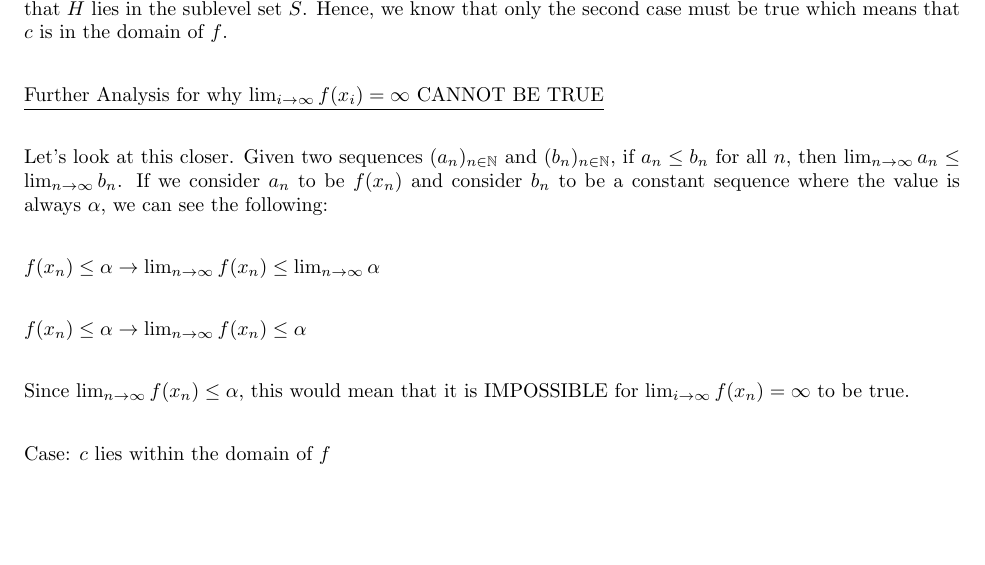
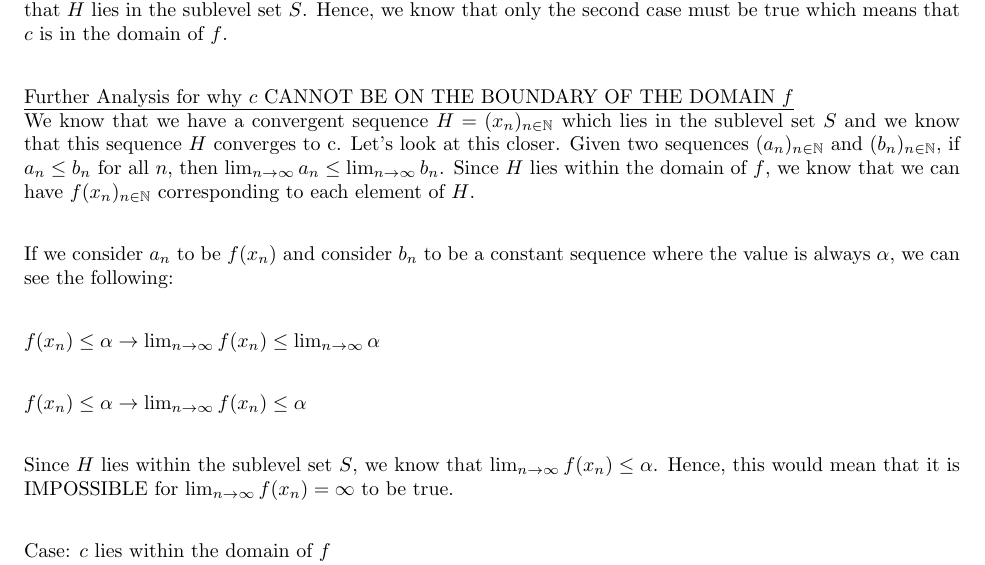
Before and after one commit to Ravi-Raghavan/ConvexOptimization, a LaTeX problem sheet (hw2.tex): part of page 2 of 6 before the commit and part of page 2 of 7 after it, cut so that both start at the same text, the shorter picture padded with empty space. Compiled offline with pdfLaTeX.

Commit message:
Ready to Submit HW 2

```diff
--- a/hw2.tex
+++ b/hw2.tex
@@ -166,15 +166,17 @@ Since $H$ lies within the domain of $f$ and the domain of $f$ is an OPEN set, th
 However, if we look at the first case, this fact jumps out at us: for every sequence $x_i \in dom f$ such that $\lim_{i} x_i = x \in bd \enspace dom f$, we have $\lim_{i\to\infty} f(x_i) = \infty$. This would mean that $H$ CANNOT possibly be within $S$ since we need $f(x_i) \leq \alpha$ to ALWAYS be true. This would then violate our assumption at the beginning that $H$ lies in the sublevel set $S$. Hence, we know that only the second case must be true which means that $c$ is in the domain of $f$.   \newline
 
 
-\underline{Further Analysis for why $\lim_{i\to\infty} f(x_i) = \infty$ CANNOT BE TRUE} \newline
+\underline{Further Analysis for why $c$ CANNOT BE ON THE BOUNDARY OF THE DOMAIN $f$} \newline
+We know that we have a convergent sequence $H = (x_n)_{n \in \mathbb{N}}$ which lies in the sublevel set $S$ and we know that this sequence $H$ converges to c.
+Let's look at this closer. Given two sequences $(a_n)_{n \in \mathbb{N}}$ and $(b_n)_{n \in \mathbb{N}}$, if $a_n \leq b_n$ for all $n$, then  $\lim_{n\to\infty} a_n \leq \lim_{n\to\infty} b_n$. Since $H$ lies within the domain of $f$, we know that we can have $f(x_n)_{n \in \mathbb{N}}$ corresponding to each element of $H$. \newline
 
-Let's look at this closer. Given two sequences $(a_n)_{n \in \mathbb{N}}$ and $(b_n)_{n \in \mathbb{N}}$, if $a_n \leq b_n$ for all $n$, then  $\lim_{n\to\infty} a_n \leq \lim_{n\to\infty} b_n$. If we consider $a_n$ to be $f(x_n)$ and consider $b_n$ to be a constant sequence where the value is always $\alpha$, we can see the following: \newline
+If we consider $a_n$ to be $f(x_n)$ and consider $b_n$ to be a constant sequence where the value is always $\alpha$, we can see the following: \newline
 
 $f(x_n) \leq \alpha \rightarrow \lim_{n\to\infty} f(x_n) \leq \lim_{n\to\infty} \alpha$ \newline
 
 $f(x_n) \leq \alpha \rightarrow \lim_{n\to\infty} f(x_n) \leq  \alpha$ \newline
 
-Since $\lim_{n\to\infty} f(x_n) \leq  \alpha$, this would mean that it is IMPOSSIBLE for $\lim_{i\to\infty} f(x_n) = \infty$ to be true. \newline
+Since $H$ lies within the sublevel set $S$, we know that $\lim_{n\to\infty} f(x_n) \leq  \alpha$. Hence, this would mean that it is IMPOSSIBLE for $\lim_{n\to\infty} f(x_n) = \infty$ to be true. \newline
 
 Case: $c$ lies within the domain of $f$ \newline
 Since the function is continuous, $H$ lies within the domain of $f$, and $c$ lies within the domain of $f$, we know that the sequence $(f(x_n))_{n \in \mathbb{N}}$ converges to $f(c)$.
```
